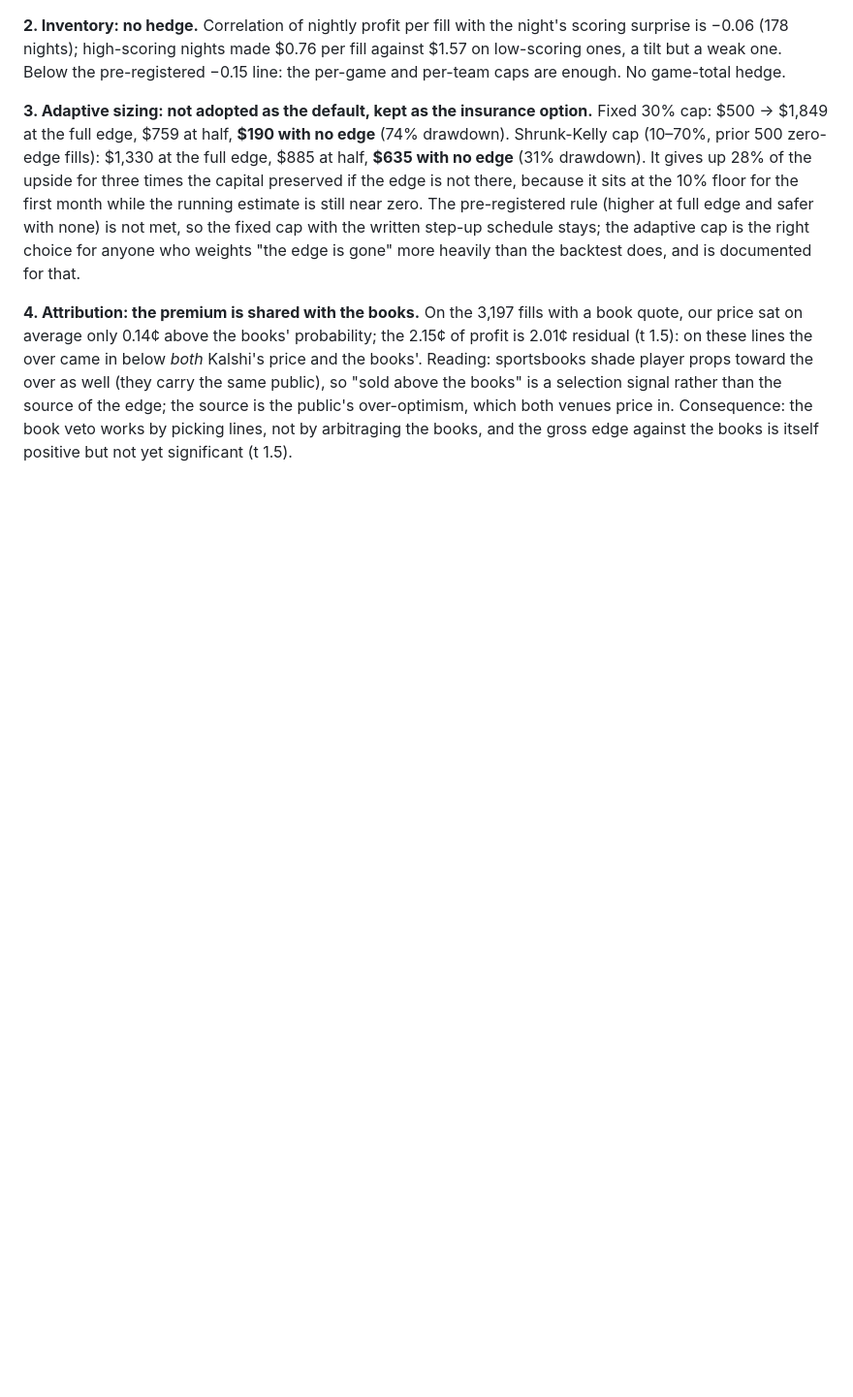
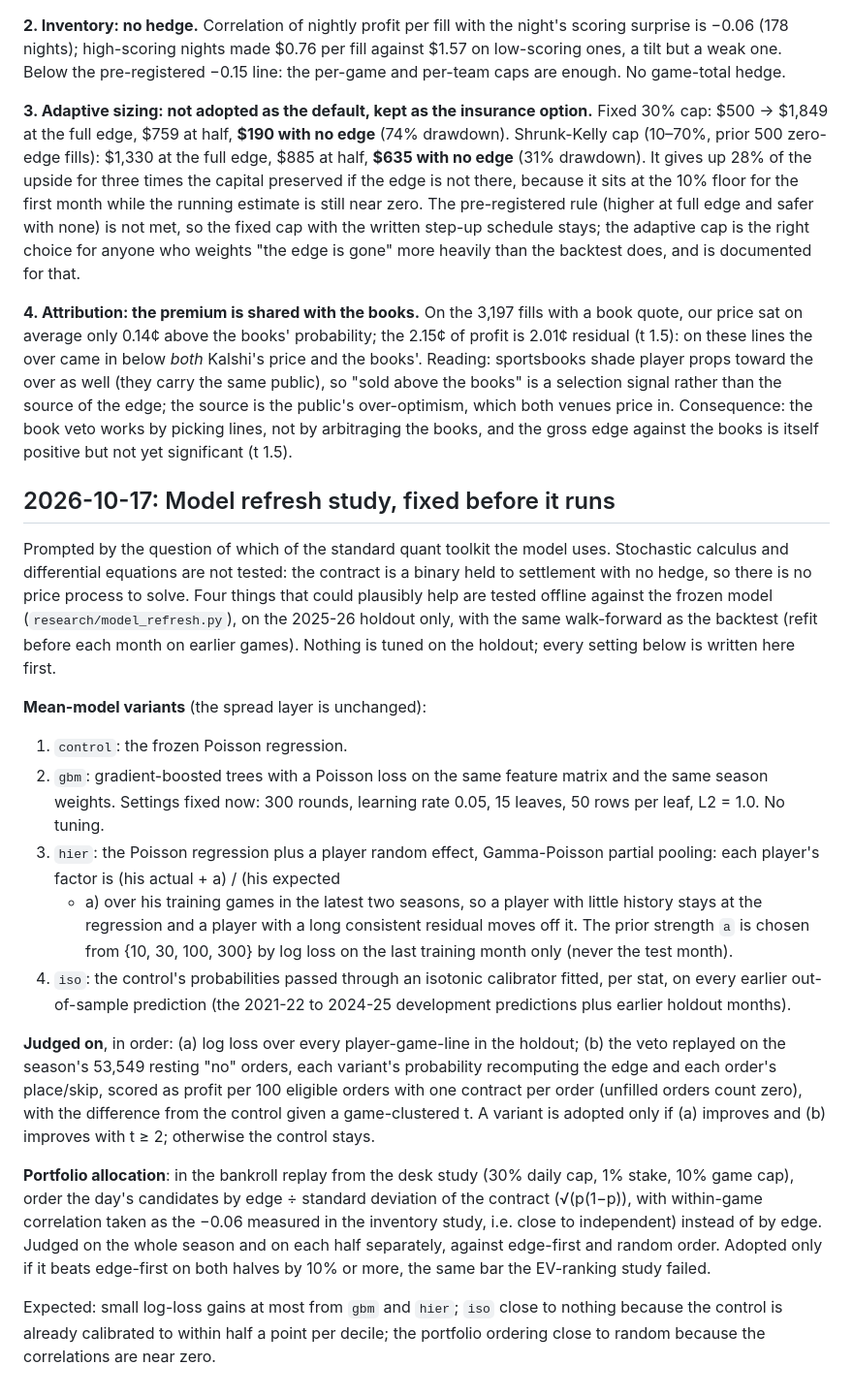
Before and after one commit to akilatrades/nba-prop-model, a Markdown page: RESEARCH_LOG.md, the part around the change. Shown at 97% size. GitHub-like rendering; blank space fills up the shorter version.

Commit message:
Research log: pre-register the model refresh study
Co-Authored-By: Claude Fable 5.1 <noreply@anthropic.com>
Claude-Session: https://claude.ai/code/session_01TvgZWp5451sxYnwQusJAHC

```diff
--- a/RESEARCH_LOG.md
+++ b/RESEARCH_LOG.md
@@ -1253,3 +1253,54 @@ rather than the source of the edge; the source is the public's
 over-optimism, which both venues price in. Consequence: the book veto
 works by picking lines, not by arbitraging the books, and the gross edge
 against the books is itself positive but not yet significant (t 1.5).
+
+## 2026-10-17: Model refresh study, fixed before it runs
+
+Prompted by the question of which of the standard quant toolkit the model
+uses. Stochastic calculus and differential equations are not tested: the
+contract is a binary held to settlement with no hedge, so there is no price
+process to solve. Four things that could plausibly help are tested offline
+against the frozen model (`research/model_refresh.py`), on the 2025-26
+holdout only, with the same walk-forward as the backtest (refit before each
+month on earlier games). Nothing is tuned on the holdout; every setting
+below is written here first.
+
+**Mean-model variants** (the spread layer is unchanged):
+
+1. `control`: the frozen Poisson regression.
+2. `gbm`: gradient-boosted trees with a Poisson loss on the same feature
+   matrix and the same season weights. Settings fixed now: 300 rounds,
+   learning rate 0.05, 15 leaves, 50 rows per leaf, L2 = 1.0. No tuning.
+3. `hier`: the Poisson regression plus a player random effect, Gamma-Poisson
+   partial pooling: each player's factor is (his actual + a) / (his expected
+   + a) over his training games in the latest two seasons, so a player with
+   little history stays at the regression and a player with a long
+   consistent residual moves off it. The prior strength `a` is chosen from
+   {10, 30, 100, 300} by log loss on the last training month only (never
+   the test month).
+4. `iso`: the control's probabilities passed through an isotonic
+   calibrator fitted, per stat, on every earlier out-of-sample prediction
+   (the 2021-22 to 2024-25 development predictions plus earlier holdout
+   months).
+
+**Judged on**, in order: (a) log loss over every player-game-line in the
+holdout; (b) the veto replayed on the season's 53,549 resting "no" orders,
+each variant's probability recomputing the edge and each order's
+place/skip, scored as profit per 100 eligible orders with one contract per
+order (unfilled orders count zero), with the difference from the control
+given a game-clustered t. A variant is adopted only if (a) improves and (b)
+improves with t ≥ 2; otherwise the control stays.
+
+**Portfolio allocation**: in the bankroll replay from the desk study
+(30% daily cap, 1% stake, 10% game cap), order the day's candidates by
+edge ÷ standard deviation of the contract (√(p(1−p)), with within-game
+correlation taken as the −0.06 measured in the inventory study, i.e. close
+to independent) instead of by edge. Judged on the whole season and on each
+half separately, against edge-first and random order. Adopted only if it
+beats edge-first on both halves by 10% or more, the same bar the EV-ranking
+study failed.
+
+Expected: small log-loss gains at most from `gbm` and `hier`; `iso` close
+to nothing because the control is already calibrated to within half a
+point per decile; the portfolio ordering close to random because the
+correlations are near zero.
```
